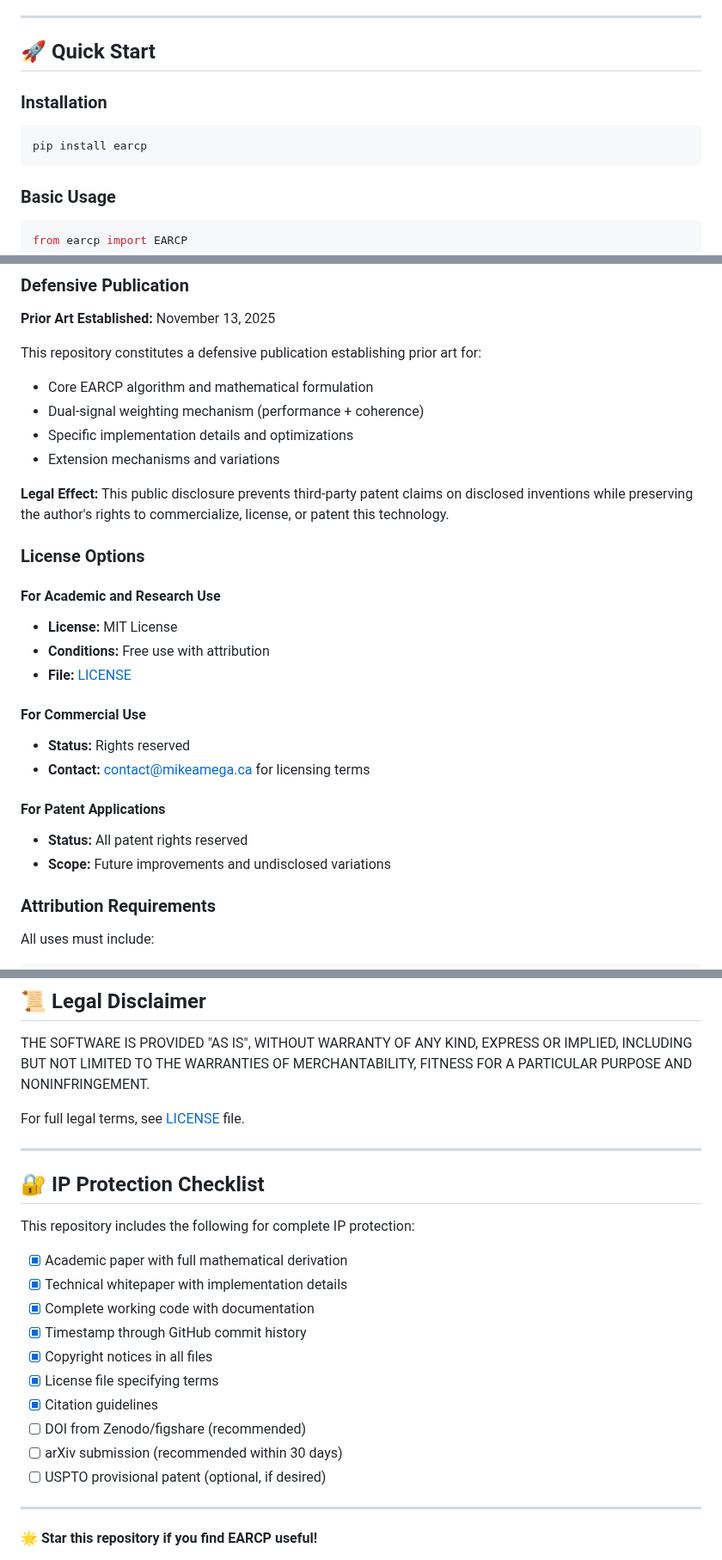
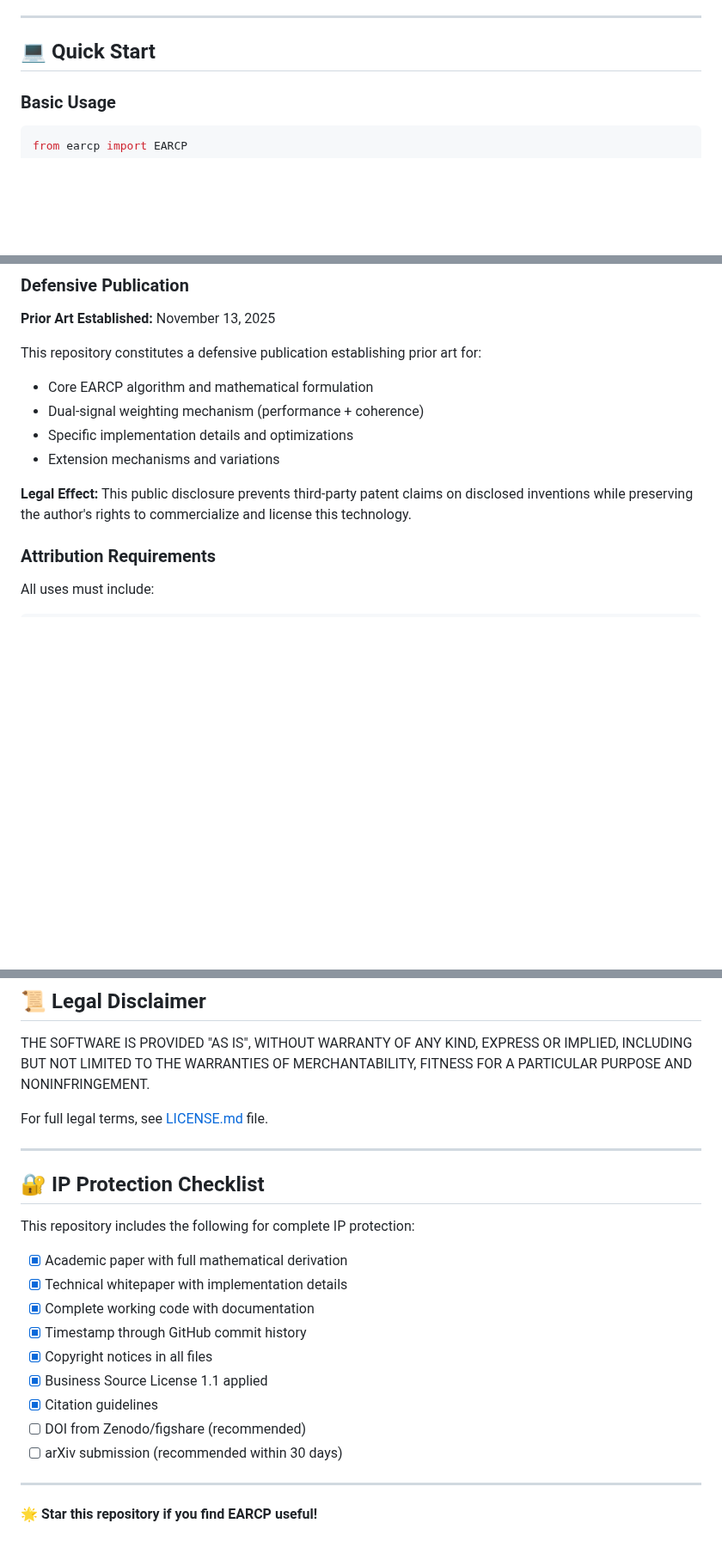
Before and after one commit to Volgat/earcp, a Markdown page: README.md, 3 parts joined by grey strips. Shown at 86% size. Drawn GitHub-style; blank space fills up the shorter version.

````diff
--- a/README.md
+++ b/README.md
@@ -51,13 +89,7 @@ This repository contains complete documentation for academic recognition and IP
 
 ---
 
-## 🚀 Quick Start
-
-### Installation
-
-```bash
-pip install earcp
-```
+## 💻 Quick Start
 
 ### Basic Usage
 
@@ -222,22 +288,7 @@ This repository constitutes a defensive publication establishing prior art for:
 - Specific implementation details and optimizations
 - Extension mechanisms and variations
 
-**Legal Effect:** This public disclosure prevents third-party patent claims on disclosed inventions while preserving the author's rights to commercialize, license, or patent this technology.
-
-### License Options
-
-#### For Academic and Research Use
-- **License:** MIT License
-- **Conditions:** Free use with attribution
-- **File:** [LICENSE](LICENSE)
-
-#### For Commercial Use
-- **Status:** Rights reserved
-- **Contact:** contact@mikeamega.ca for licensing terms
-
-#### For Patent Applications
-- **Status:** All patent rights reserved
-- **Scope:** Future improvements and undisclosed variations
+**Legal Effect:** This public disclosure prevents third-party patent claims on disclosed inventions while preserving the author's rights to commercialize and license this technology.
 
 ### Attribution Requirements
 
@@ -340,7 +393,7 @@ Thanks to the open-source machine learning community for tools and datasets that
 
 THE SOFTWARE IS PROVIDED "AS IS", WITHOUT WARRANTY OF ANY KIND, EXPRESS OR IMPLIED, INCLUDING BUT NOT LIMITED TO THE WARRANTIES OF MERCHANTABILITY, FITNESS FOR A PARTICULAR PURPOSE AND NONINFRINGEMENT.
 
-For full legal terms, see [LICENSE](LICENSE) file.
+For full legal terms, see [LICENSE.md](LICENSE.md) file.
 
 ---
 
@@ -353,11 +406,10 @@ This repository includes the following for complete IP protection:
 - [x] Complete working code with documentation
 - [x] Timestamp through GitHub commit history
 - [x] Copyright notices in all files
-- [x] License file specifying terms
+- [x] Business Source License 1.1 applied
 - [x] Citation guidelines
 - [ ] DOI from Zenodo/figshare (recommended)
 - [ ] arXiv submission (recommended within 30 days)
-- [ ] USPTO provisional patent (optional, if desired)
 
 ---
 
````
Also changed, not shown: other parts of README.md (+86 -11 lines).
